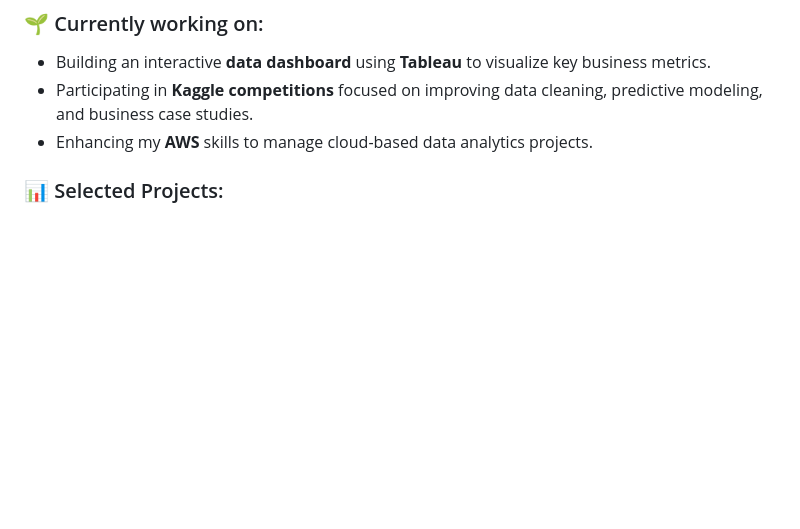
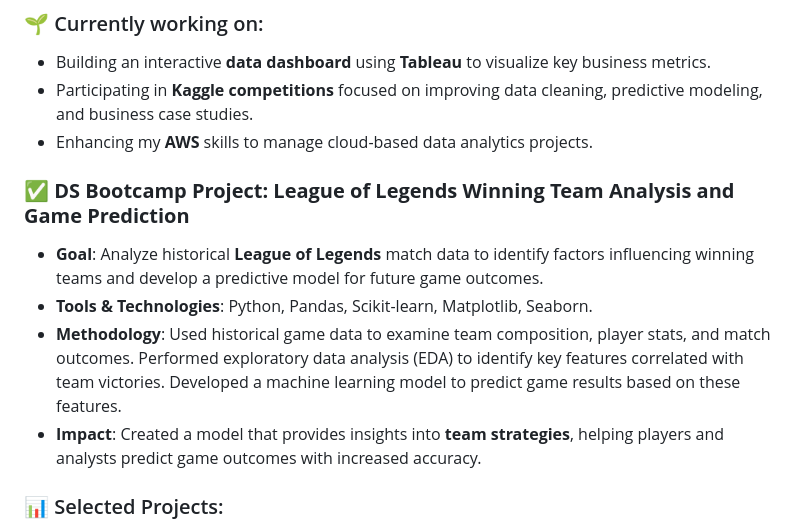
Before and after one commit to Arita09/Arita09, a Markdown page: README.md, the part around the change. Drawn GitHub-style; blank space fills up the shorter version.

```diff
--- a/README.md
+++ b/README.md
@@ -13,6 +13,13 @@ I'm a **Data Analyst** with a passion for transforming data into meaningful insi
 - Building an interactive **data dashboard** using **Tableau** to visualize key business metrics.
 - Participating in **Kaggle competitions** focused on improving data cleaning, predictive modeling, and business case studies.
 - Enhancing my **AWS** skills to manage cloud-based data analytics projects.
+
+
+### ✅ **DS Bootcamp Project: League of Legends Winning Team Analysis and Game Prediction**
+- **Goal**: Analyze historical **League of Legends** match data to identify factors influencing winning teams and develop a predictive model for future game outcomes.
+- **Tools & Technologies**: Python, Pandas, Scikit-learn, Matplotlib, Seaborn.
+- **Methodology**: Used historical game data to examine team composition, player stats, and match outcomes. Performed exploratory data analysis (EDA) to identify key features correlated with team victories. Developed a machine learning model to predict game results based on these features.
+- **Impact**: Created a model that provides insights into **team strategies**, helping players and analysts predict game outcomes with increased accuracy.
 
 ### 📊 Selected Projects:
 - **Board Games and Starter Campaigns Analysis**: Analyzed data to uncover market trends and provide actionable insights for businesses in the gaming industry.
```
